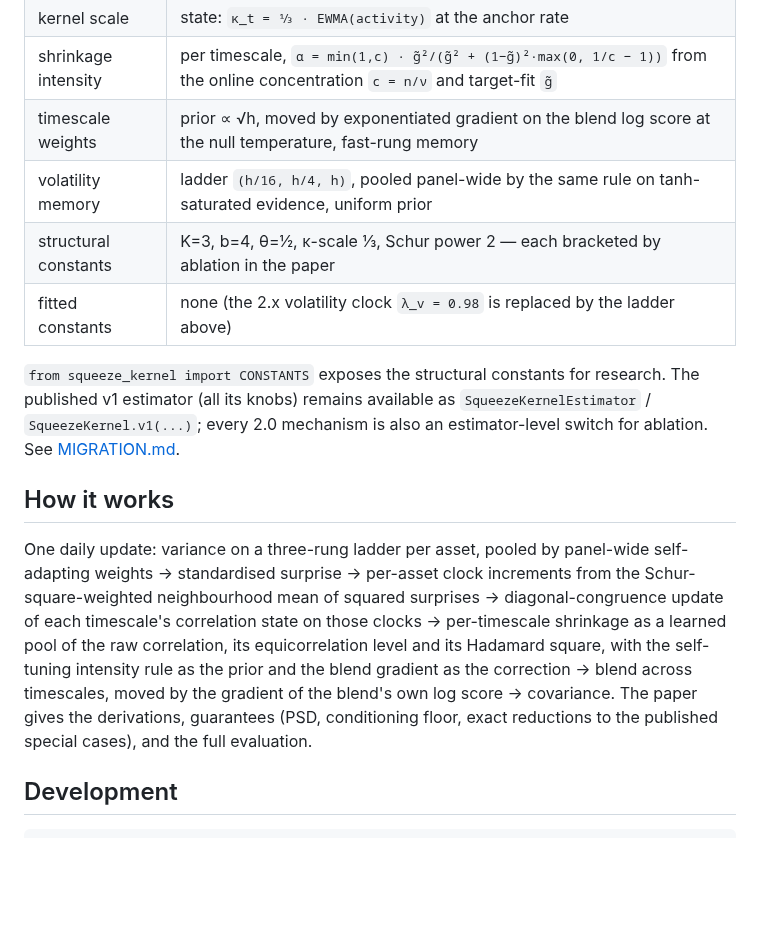
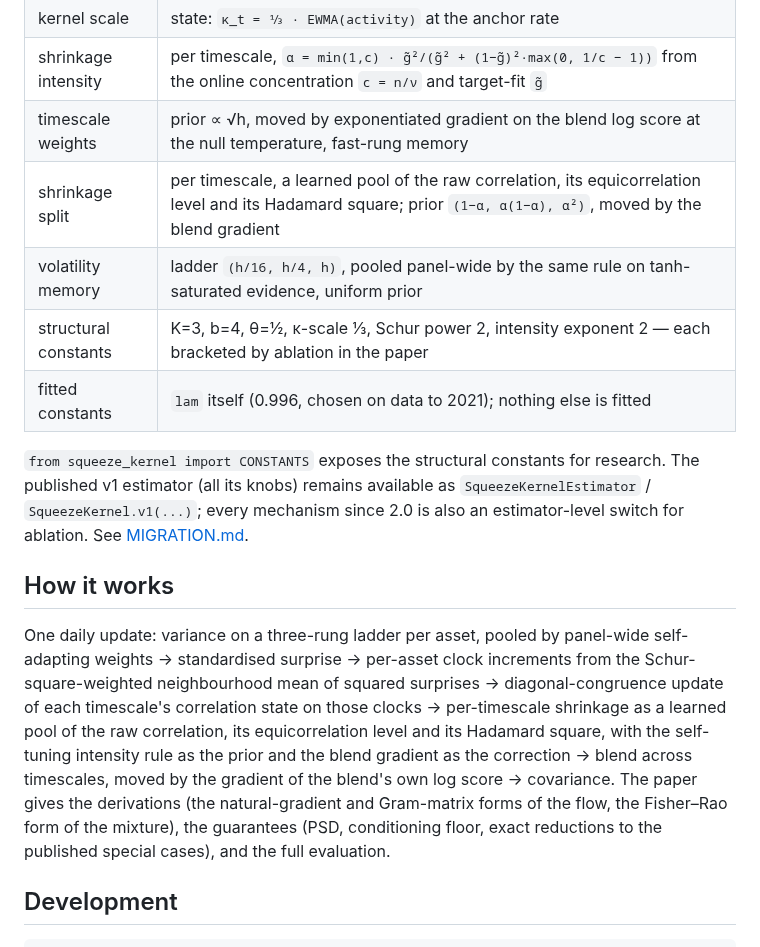
Before and after one commit to r0k3/squeeze-kernel, a Markdown page: README.md, the part around one of its changes. GitHub-like rendering; blank space fills up the shorter version.

```diff
--- a/README.md
+++ b/README.md
@@ -88,15 +90,16 @@ Missing values: pass `NaN` (or `mask=` on `update`). Newly listed, delisted or h
 | kernel scale | state: `κ_t = ⅓ · EWMA(activity)` at the anchor rate |
 | shrinkage intensity | per timescale, `α = min(1,c) · g̃²/(g̃² + (1−g̃)²·max(0, 1/c − 1))` from the online concentration `c = n/ν` and target-fit `g̃` |
 | timescale weights | prior ∝ √h, moved by exponentiated gradient on the blend log score at the null temperature, fast-rung memory |
+| shrinkage split | per timescale, a learned pool of the raw correlation, its equicorrelation level and its Hadamard square; prior `(1−α, α(1−α), α²)`, moved by the blend gradient |
 | volatility memory | ladder `(h/16, h/4, h)`, pooled panel-wide by the same rule on tanh-saturated evidence, uniform prior |
-| structural constants | K=3, b=4, θ=½, κ-scale ⅓, Schur power 2 — each bracketed by ablation in the paper |
-| fitted constants | none (the 2.x volatility clock `λ_v = 0.98` is replaced by the ladder above) |
+| structural constants | K=3, b=4, θ=½, κ-scale ⅓, Schur power 2, intensity exponent 2 — each bracketed by ablation in the paper |
+| fitted constants | `lam` itself (0.996, chosen on data to 2021); nothing else is fitted |
 
-`from squeeze_kernel import CONSTANTS` exposes the structural constants for research. The published v1 estimator (all its knobs) remains available as `SqueezeKernelEstimator` / `SqueezeKernel.v1(...)`; every 2.0 mechanism is also an estimator-level switch for ablation. See [MIGRATION.md](MIGRATION.md).
+`from squeeze_kernel import CONSTANTS` exposes the structural constants for research. The published v1 estimator (all its knobs) remains available as `SqueezeKernelEstimator` / `SqueezeKernel.v1(...)`; every mechanism since 2.0 is also an estimator-level switch for ablation. See [MIGRATION.md](MIGRATION.md).
 
 ## How it works
 
-One daily update: variance on a three-rung ladder per asset, pooled by panel-wide self-adapting weights → standardised surprise → per-asset clock increments from the Schur-square-weighted neighbourhood mean of squared surprises → diagonal-congruence update of each timescale's correlation state on those clocks → per-timescale shrinkage as a learned pool of the raw correlation, its equicorrelation level and its Hadamard square, with the self-tuning intensity rule as the prior and the blend gradient as the correction → blend across timescales, moved by the gradient of the blend's own log score → covariance. The paper gives the derivations, guarantees (PSD, conditioning floor, exact reductions to the published special cases), and the full evaluation.
+One daily update: variance on a three-rung ladder per asset, pooled by panel-wide self-adapting weights → standardised surprise → per-asset clock increments from the Schur-square-weighted neighbourhood mean of squared surprises → diagonal-congruence update of each timescale's correlation state on those clocks → per-timescale shrinkage as a learned pool of the raw correlation, its equicorrelation level and its Hadamard square, with the self-tuning intensity rule as the prior and the blend gradient as the correction → blend across timescales, moved by the gradient of the blend's own log score → covariance. The paper gives the derivations (the natural-gradient and Gram-matrix forms of the flow, the Fisher–Rao form of the mixture), the guarantees (PSD, conditioning floor, exact reductions to the published special cases), and the full evaluation.
 
 ## Development
 
```
Also changed, not shown: other parts of README.md (+11 -9 lines), examples/figures/vol_targeted_portfolio.png, examples/figures/vol_targeted_portfolio_dark.png.
